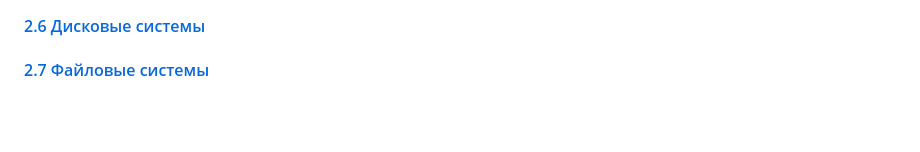
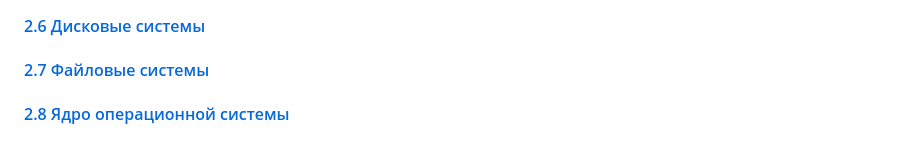
Before and after one commit to Lisenka/netology-homework, a Markdown page: README.md, the part around the change. Rendered like a GitHub page; blank space fills up the shorter version.

```diff
--- a/README.md
+++ b/README.md
@@ -9,3 +9,4 @@
 #### [2.5 Шедулер](/lesson7 "readme.md")
 #### [2.6 Дисковые системы](/lesson8 "readme.md")
 #### [2.7 Файловые системы](/lesson9 "readme.md")
+#### [2.8 Ядро операционной системы](/lesson10 "readme.md")
```
Also changed, not shown: lesson10/readme.md (added, +101 -0 lines), lesson10/task2.jpg (added), lesson10/task4.jpg (added).
